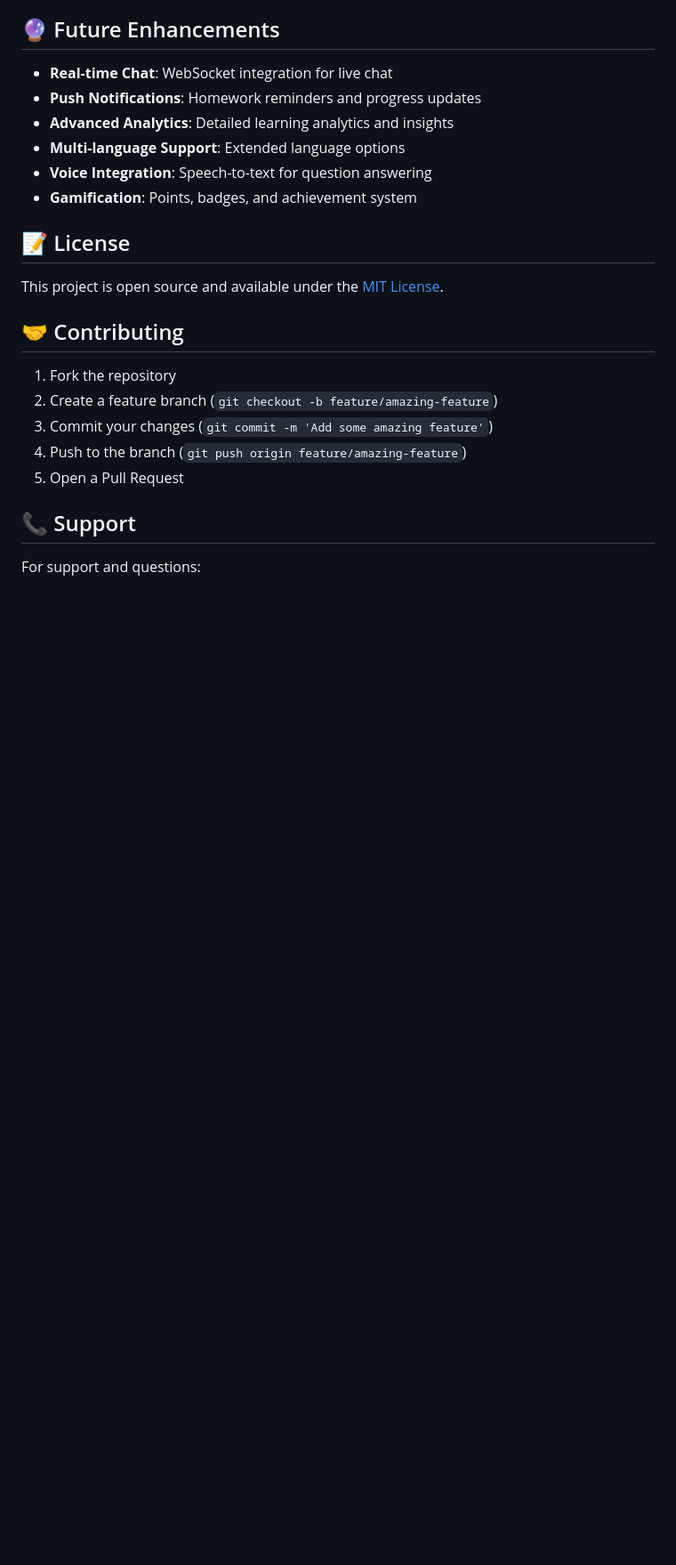
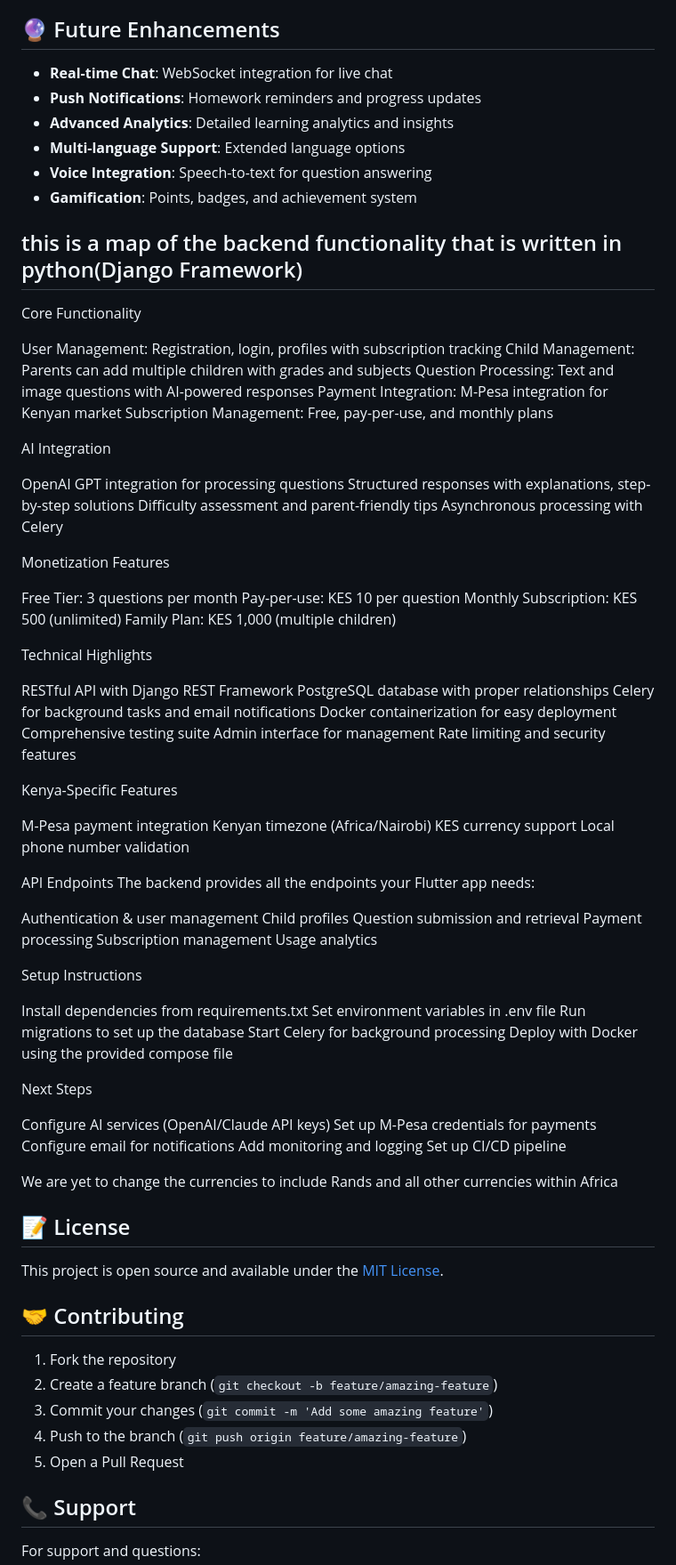
Before and after one commit to FRANKD-UX/Chatbot, a Markdown page: README.md, the part around the change. Shown: that part at 89% size. Rendered like a GitHub page; blank space fills up the shorter version.

Commit message:
back end README.md

```diff
--- a/README.md
+++ b/README.md
@@ -240,6 +240,76 @@ static const String baseUrl = 'http://your-backend-url/api';
 - **Voice Integration**: Speech-to-text for question answering
 - **Gamification**: Points, badges, and achievement system
 
+
+
+## this is a map of the backend functionality that is written in python(Django Framework)
+Core Functionality
+
+User Management: Registration, login, profiles with subscription tracking
+Child Management: Parents can add multiple children with grades and subjects
+Question Processing: Text and image questions with AI-powered responses
+Payment Integration: M-Pesa integration for Kenyan market
+Subscription Management: Free, pay-per-use, and monthly plans
+
+AI Integration
+
+OpenAI GPT integration for processing questions
+Structured responses with explanations, step-by-step solutions
+Difficulty assessment and parent-friendly tips
+Asynchronous processing with Celery
+
+Monetization Features
+
+Free Tier: 3 questions per month
+Pay-per-use: KES 10 per question
+Monthly Subscription: KES 500 (unlimited)
+Family Plan: KES 1,000 (multiple children)
+
+Technical Highlights
+
+RESTful API with Django REST Framework
+PostgreSQL database with proper relationships
+Celery for background tasks and email notifications
+Docker containerization for easy deployment
+Comprehensive testing suite
+Admin interface for management
+Rate limiting and security features
+
+Kenya-Specific Features
+
+M-Pesa payment integration
+Kenyan timezone (Africa/Nairobi)
+KES currency support
+Local phone number validation
+
+API Endpoints
+The backend provides all the endpoints your Flutter app needs:
+
+Authentication & user management
+Child profiles
+Question submission and retrieval
+Payment processing
+Subscription management
+Usage analytics
+
+Setup Instructions
+
+Install dependencies from requirements.txt
+Set environment variables in .env file
+Run migrations to set up the database
+Start Celery for background processing
+Deploy with Docker using the provided compose file
+
+Next Steps
+
+Configure AI services (OpenAI/Claude API keys)
+Set up M-Pesa credentials for payments
+Configure email for notifications
+Add monitoring and logging
+Set up CI/CD pipeline
+
+We are yet to change the currencies to include Rands and all other currencies within Africa
+
 ## 📝 License
 
 This project is open source and available under the [MIT License](LICENSE).
```
